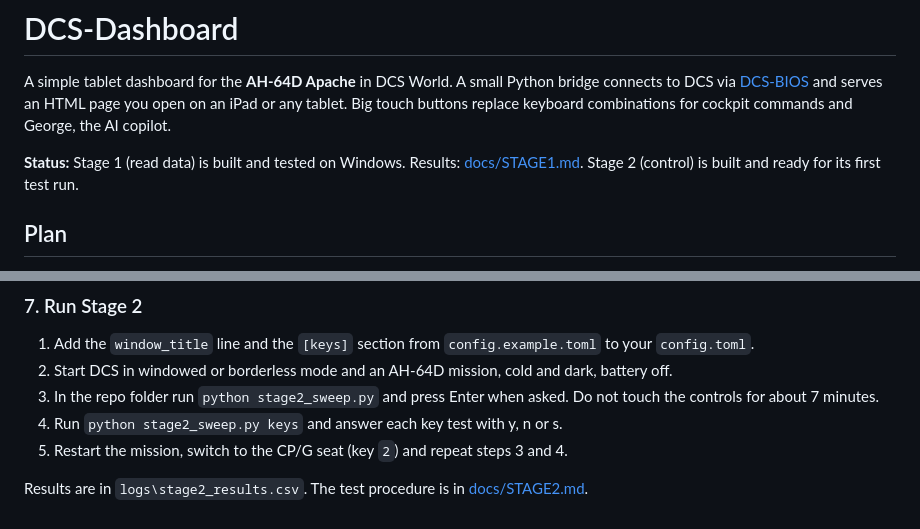
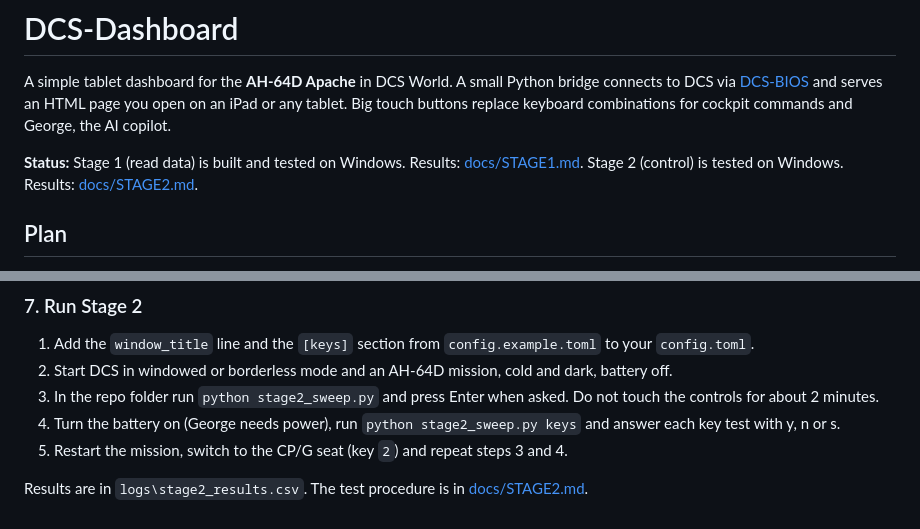
Before and after one commit to AlexanderHultsch/DCS-Dashboard, a Markdown page: README.md, 2 parts joined by grey strips. GitHub-like rendering.

Commit message:
Stage 2 results
Co-Authored-By: Claude Opus 5.5 <noreply@anthropic.com>

```diff
--- a/README.md
+++ b/README.md
@@ -2,7 +2,7 @@
 
 A simple tablet dashboard for the **AH-64D Apache** in DCS World. A small Python bridge connects to DCS via [DCS-BIOS](https://github.com/DCS-Skunkworks/dcs-bios) and serves an HTML page you open on an iPad or any tablet. Big touch buttons replace keyboard combinations for cockpit commands and George, the AI copilot.
 
-**Status:** Stage 1 (read data) is built and tested on Windows. Results: [docs/STAGE1.md](docs/STAGE1.md#results). Stage 2 (control) is built and ready for its first test run.
+**Status:** Stage 1 (read data) is built and tested on Windows. Results: [docs/STAGE1.md](docs/STAGE1.md#results). Stage 2 (control) is tested on Windows. Results: [docs/STAGE2.md](docs/STAGE2.md#results).
 
 ## Plan
 
@@ -69,8 +69,8 @@ The test procedure is in [docs/STAGE1.md](docs/STAGE1.md#test-run-windows-manual
 
 1. Add the `window_title` line and the `[keys]` section from `config.example.toml` to your `config.toml`.
 2. Start DCS in windowed or borderless mode and an AH-64D mission, cold and dark, battery off.
-3. In the repo folder run `python stage2_sweep.py` and press Enter when asked. Do not touch the controls for about 7 minutes.
-4. Run `python stage2_sweep.py keys` and answer each key test with y, n or s.
+3. In the repo folder run `python stage2_sweep.py` and press Enter when asked. Do not touch the controls for about 2 minutes.
+4. Turn the battery on (George needs power), run `python stage2_sweep.py keys` and answer each key test with y, n or s.
 5. Restart the mission, switch to the CP/G seat (key `2`) and repeat steps 3 and 4.
 
 Results are in `logs\stage2_results.csv`. The test procedure is in [docs/STAGE2.md](docs/STAGE2.md#test-run-windows-manual).
```
Also changed, not shown: docs/SPEC.md (+1 -1 lines), docs/STAGE2.md (+24 -4 lines).
